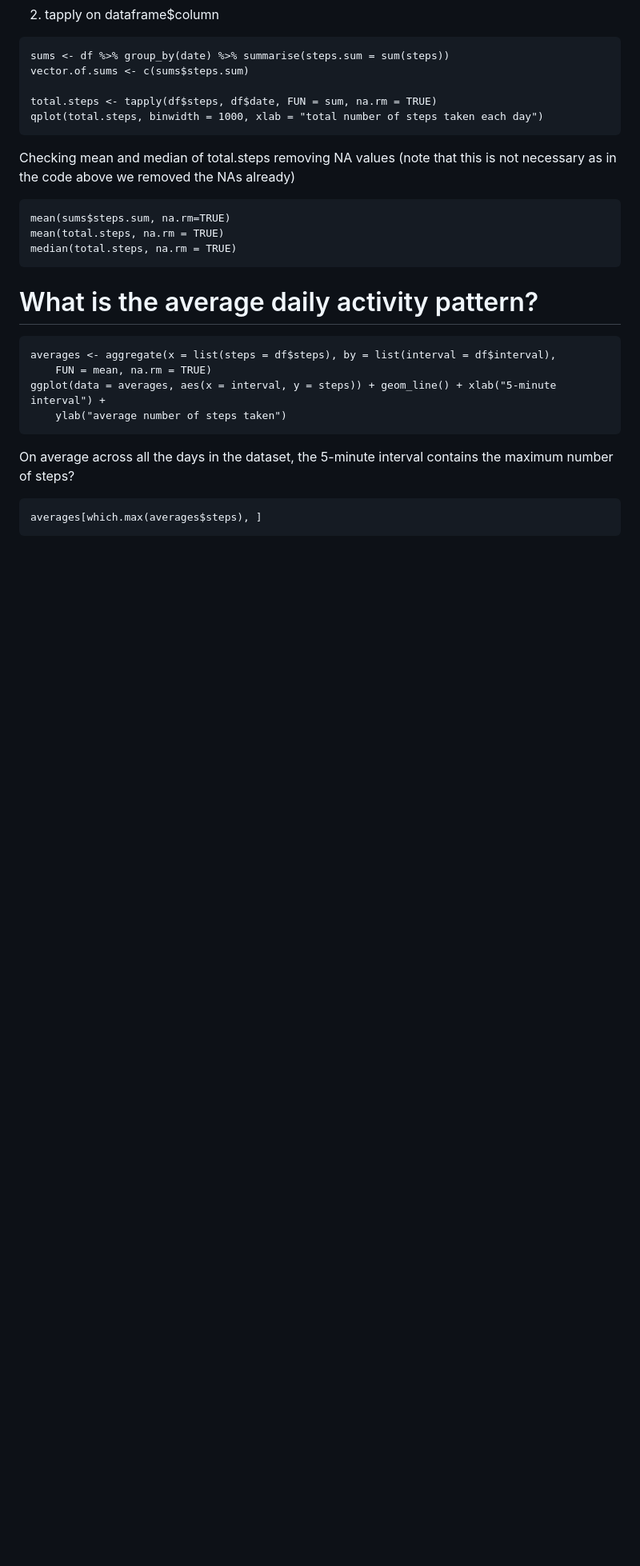
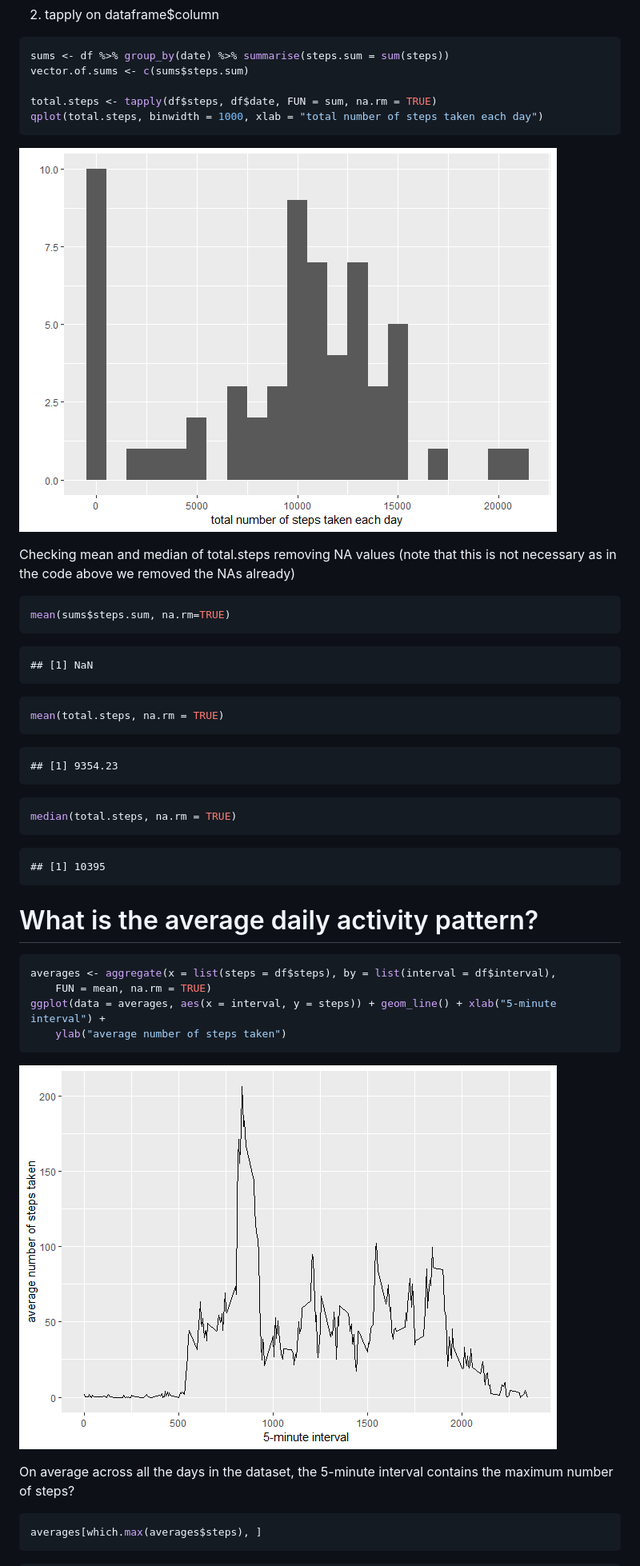
Before and after one commit to AndC314/ActivityProject, a Markdown page: Assignment.md, the part around one of its changes. Shown at 80% size. Rendered like a GitHub page; pictures changed too: figs/fig-unnamed-chunk-4-1.png (added), figs/fig-unnamed-chunk-6-1.png (added); blank space fills up the shorter version.

````diff
--- a/Assignment.md
+++ b/Assignment.md
@@ -57,22 +82,47 @@ total.steps <- tapply(df$steps, df$date, FUN = sum, na.rm = TRUE)
 qplot(total.steps, binwidth = 1000, xlab = "total number of steps taken each day")
 ```
 
+![](figs/fig-unnamed-chunk-4-1.png)<!-- -->
+
 Checking mean and median of total.steps removing NA values (note that this is not necessary as in the code above we removed the NAs already)
-```{r}
+
+```r
 mean(sums$steps.sum, na.rm=TRUE)
+```
+
+```
+## [1] NaN
+```
+
+```r
 mean(total.steps, na.rm = TRUE)
+```
+
+```
+## [1] 9354.23
+```
+
+```r
 median(total.steps, na.rm = TRUE)
 ```
 
+```
+## [1] 10395
+```
+
 # What is the average daily activity pattern?
-```{r}
+
+```r
 averages <- aggregate(x = list(steps = df$steps), by = list(interval = df$interval),
     FUN = mean, na.rm = TRUE)
 ggplot(data = averages, aes(x = interval, y = steps)) + geom_line() + xlab("5-minute interval") +
     ylab("average number of steps taken")
 ```
 
+![](figs/fig-unnamed-chunk-6-1.png)<!-- -->
+
 On average across all the days in the dataset, the 5-minute interval contains the maximum number of steps?
 
-```{r}
+
+```r
 averages[which.max(averages$steps), ]
````
Also changed, not shown: other parts of Assignment.md (+76 -26 lines), figs/fig-unnamed-chunk-11-1.png (added), figs/fig-unnamed-chunk-12-1.png (added), figs/fig-unnamed-chunk-9-1.png (added), 2 other files.
